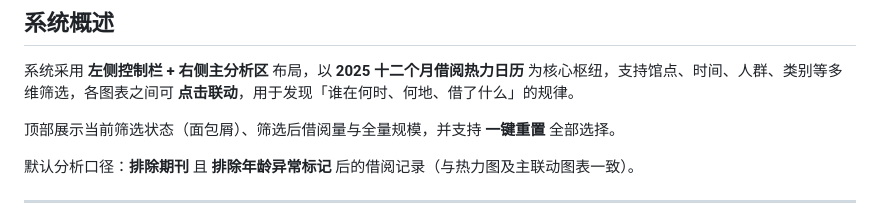
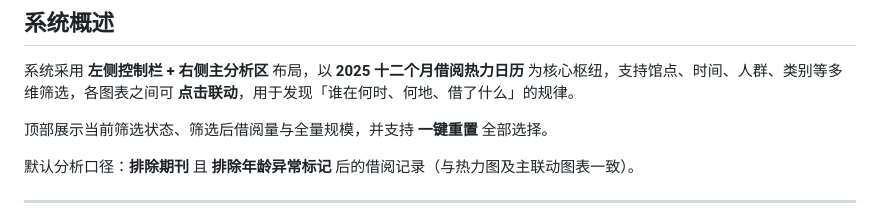
Before and after one commit to newstar2025/Borrowing_analysis.github.io, a Markdown page: README.md, the part around the change. Drawn GitHub-style.

```diff
--- a/README.md
+++ b/README.md
@@ -29,7 +29,7 @@
 
 系统采用 **左侧控制栏 + 右侧主分析区** 布局，以 **2025 十二个月借阅热力日历** 为核心枢纽，支持馆点、时间、人群、类别等多维筛选，各图表之间可 **点击联动**，用于发现「谁在何时、何地、借了什么」的规律。
 
-顶部展示当前筛选状态（面包屑）、筛选后借阅量与全量规模，并支持 **一键重置** 全部选择。
+顶部展示当前筛选状态、筛选后借阅量与全量规模，并支持 **一键重置** 全部选择。
 
 默认分析口径：**排除期刊** 且 **排除年龄异常标记** 后的借阅记录（与热力图及主联动图表一致）。
 
```
